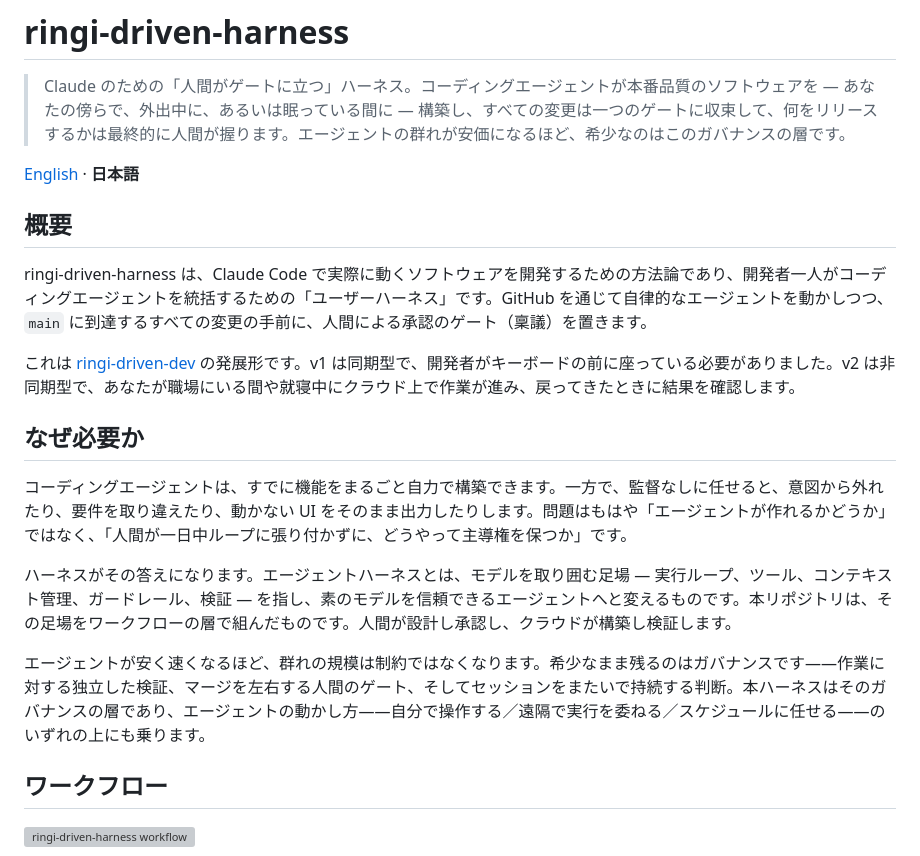
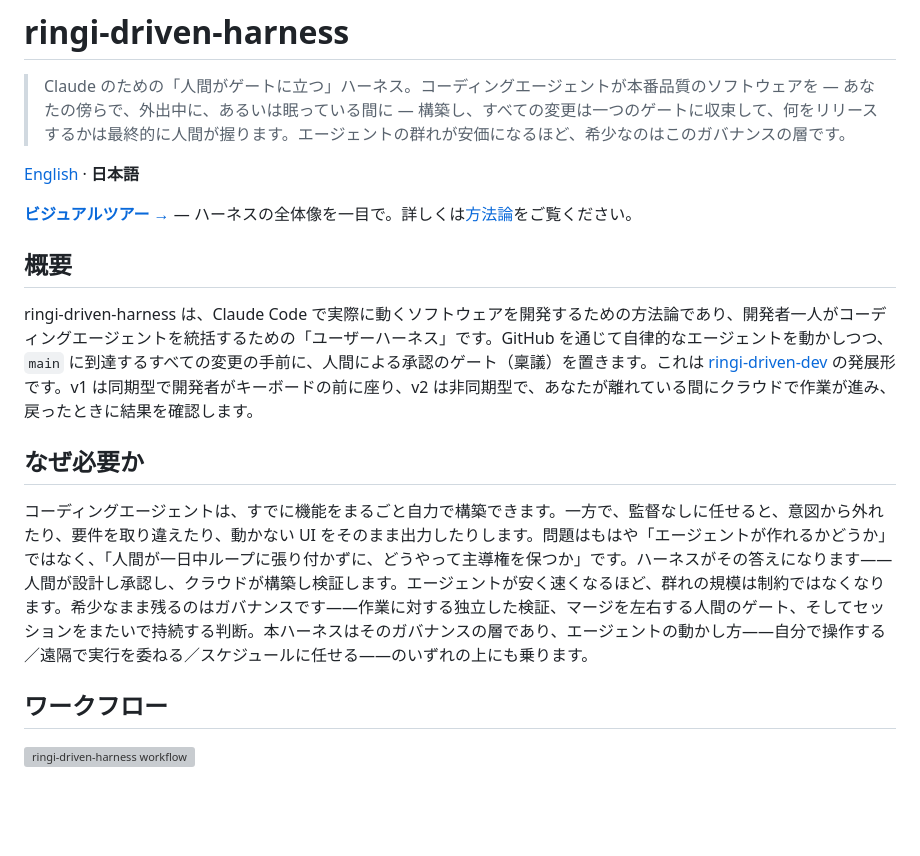
Before and after one commit to seunghwan-dev/ringi-driven-harness, a Markdown page: README.ja.md, the part around the change. GitHub-like rendering; blank space fills up the shorter version; grey boxes are pictures that could not be loaded.

Commit message:
Add a tour link and tighten the README intro

```diff
--- a/README.ja.md
+++ b/README.ja.md
@@ -4,19 +4,15 @@
 
 [English](README.md) · **日本語**
 
+**[ビジュアルツアー →](https://seunghwan-dev.github.io/ringi-driven-harness/)** — ハーネスの全体像を一目で。詳しくは[方法論](docs/methodology.md)をご覧ください。
+
 ## 概要
 
-ringi-driven-harness は、Claude Code で実際に動くソフトウェアを開発するための方法論であり、開発者一人がコーディングエージェントを統括するための「ユーザーハーネス」です。GitHub を通じて自律的なエージェントを動かしつつ、`main` に到達するすべての変更の手前に、人間による承認のゲート（稟議）を置きます。
-
-これは [ringi-driven-dev](https://github.com/seunghwan-dev/ringi-driven-dev) の発展形です。v1 は同期型で、開発者がキーボードの前に座っている必要がありました。v2 は非同期型で、あなたが職場にいる間や就寝中にクラウド上で作業が進み、戻ってきたときに結果を確認します。
+ringi-driven-harness は、Claude Code で実際に動くソフトウェアを開発するための方法論であり、開発者一人がコーディングエージェントを統括するための「ユーザーハーネス」です。GitHub を通じて自律的なエージェントを動かしつつ、`main` に到達するすべての変更の手前に、人間による承認のゲート（稟議）を置きます。これは [ringi-driven-dev](https://github.com/seunghwan-dev/ringi-driven-dev) の発展形です。v1 は同期型で開発者がキーボードの前に座り、v2 は非同期型で、あなたが離れている間にクラウドで作業が進み、戻ったときに結果を確認します。
 
 ## なぜ必要か
 
-コーディングエージェントは、すでに機能をまるごと自力で構築できます。一方で、監督なしに任せると、意図から外れたり、要件を取り違えたり、動かない UI をそのまま出力したりします。問題はもはや「エージェントが作れるかどうか」ではなく、「人間が一日中ループに張り付かずに、どうやって主導権を保つか」です。
-
-ハーネスがその答えになります。エージェントハーネスとは、モデルを取り囲む足場 — 実行ループ、ツール、コンテキスト管理、ガードレール、検証 — を指し、素のモデルを信頼できるエージェントへと変えるものです。本リポジトリは、その足場をワークフローの層で組んだものです。人間が設計し承認し、クラウドが構築し検証します。
-
-エージェントが安く速くなるほど、群れの規模は制約ではなくなります。希少なまま残るのはガバナンスです——作業に対する独立した検証、マージを左右する人間のゲート、そしてセッションをまたいで持続する判断。本ハーネスはそのガバナンスの層であり、エージェントの動かし方——自分で操作する／遠隔で実行を委ねる／スケジュールに任せる——のいずれの上にも乗ります。
+コーディングエージェントは、すでに機能をまるごと自力で構築できます。一方で、監督なしに任せると、意図から外れたり、要件を取り違えたり、動かない UI をそのまま出力したりします。問題はもはや「エージェントが作れるかどうか」ではなく、「人間が一日中ループに張り付かずに、どうやって主導権を保つか」です。ハーネスがその答えになります——人間が設計し承認し、クラウドが構築し検証します。エージェントが安く速くなるほど、群れの規模は制約ではなくなります。希少なまま残るのはガバナンスです——作業に対する独立した検証、マージを左右する人間のゲート、そしてセッションをまたいで持続する判断。本ハーネスはそのガバナンスの層であり、エージェントの動かし方——自分で操作する／遠隔で実行を委ねる／スケジュールに任せる——のいずれの上にも乗ります。
 
 ## ワークフロー
 
```
Also changed, not shown: README.md (+4 -8 lines).
